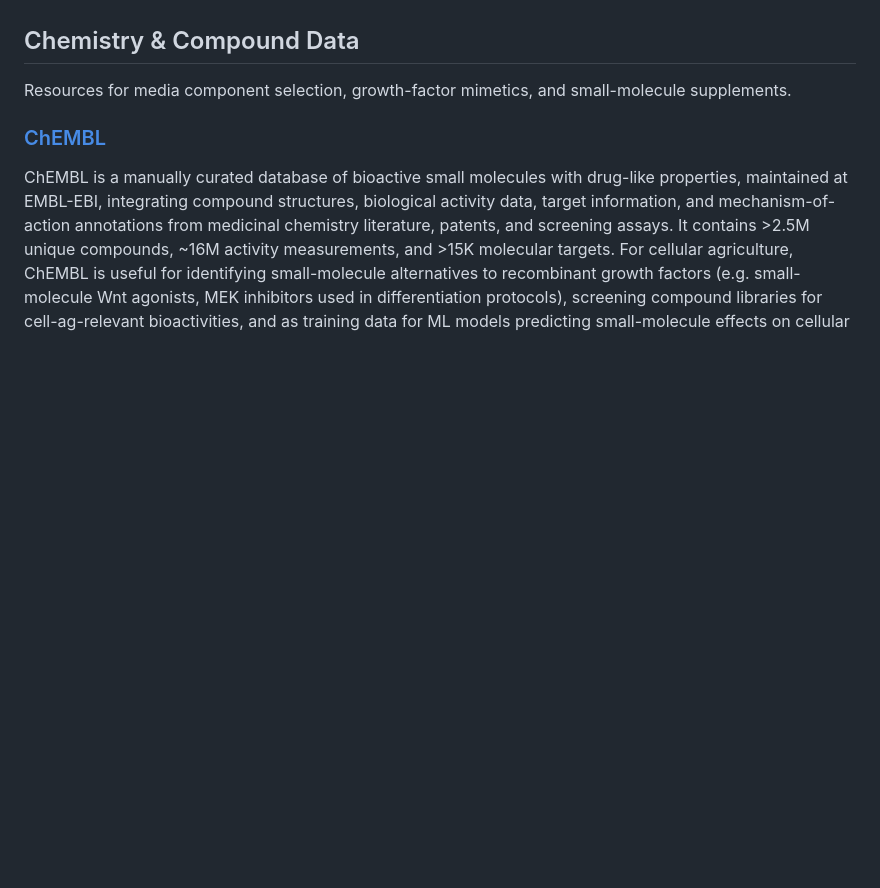
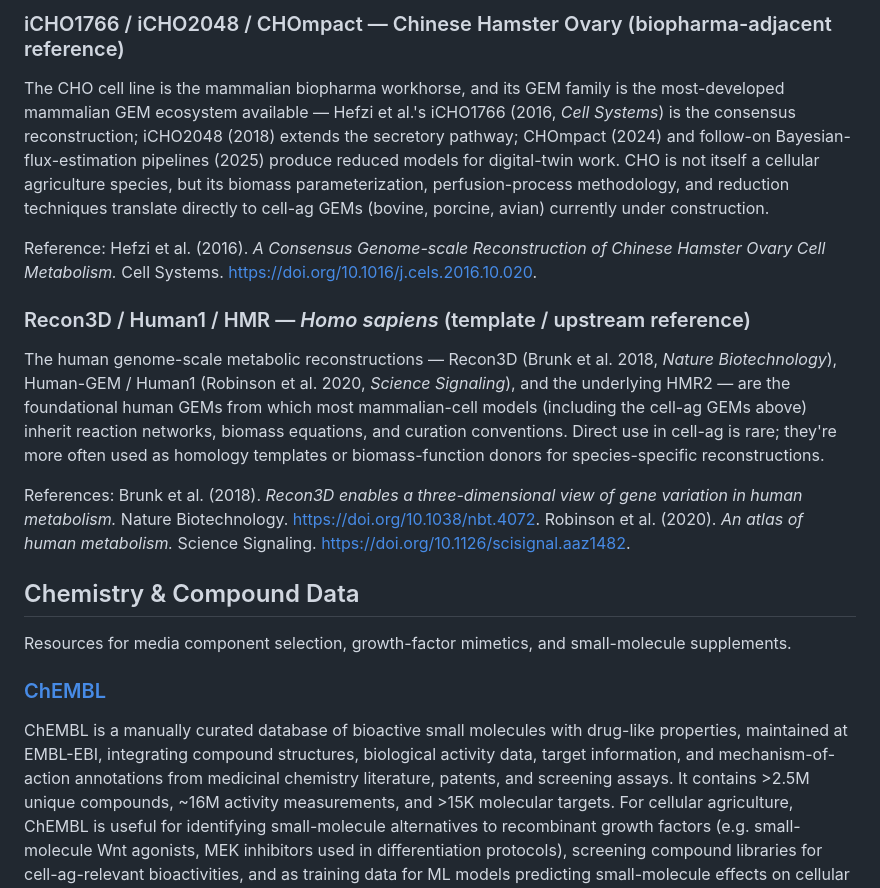
Before and after one commit to tucca-cellag/caail, a Markdown page: Data.md, the part around one of its changes. Rendered like a GitHub page; blank space fills up the shorter version.

```diff
--- a/Data.md
+++ b/Data.md
@@ -107,3 +135,15 @@ BRENDA (BRaunschweig ENzyme DAtabase) is the most comprehensive collection of en
+### iCHO1766 / iCHO2048 / CHOmpact — Chinese Hamster Ovary (biopharma-adjacent reference)
+
+The CHO cell line is the mammalian biopharma workhorse, and its GEM family is the most-developed mammalian GEM ecosystem available — Hefzi et al.'s iCHO1766 (2016, *Cell Systems*) is the consensus reconstruction; iCHO2048 (2018) extends the secretory pathway; CHOmpact (2024) and follow-on Bayesian-flux-estimation pipelines (2025) produce reduced models for digital-twin work. CHO is not itself a cellular agriculture species, but its biomass parameterization, perfusion-process methodology, and reduction techniques translate directly to cell-ag GEMs (bovine, porcine, avian) currently under construction.
+
+Reference: Hefzi et al. (2016). *A Consensus Genome-scale Reconstruction of Chinese Hamster Ovary Cell Metabolism.* Cell Systems. <https://doi.org/10.1016/j.cels.2016.10.020>.
+
+### Recon3D / Human1 / HMR — *Homo sapiens* (template / upstream reference)
+
+The human genome-scale metabolic reconstructions — Recon3D (Brunk et al. 2018, *Nature Biotechnology*), Human-GEM / Human1 (Robinson et al. 2020, *Science Signaling*), and the underlying HMR2 — are the foundational human GEMs from which most mammalian-cell models (including the cell-ag GEMs above) inherit reaction networks, biomass equations, and curation conventions. Direct use in cell-ag is rare; they're more often used as homology templates or biomass-function donors for species-specific reconstructions.
+
+References: Brunk et al. (2018). *Recon3D enables a three-dimensional view of gene variation in human metabolism.* Nature Biotechnology. <https://doi.org/10.1038/nbt.4072>. Robinson et al. (2020). *An atlas of human metabolism.* Science Signaling. <https://doi.org/10.1126/scisignal.aaz1482>.
+
 ## Chemistry & Compound Data
 
 Resources for media component selection, growth-factor mimetics, and small-molecule supplements.
```
Also changed, not shown: other parts of Data.md (+28 -0 lines).
